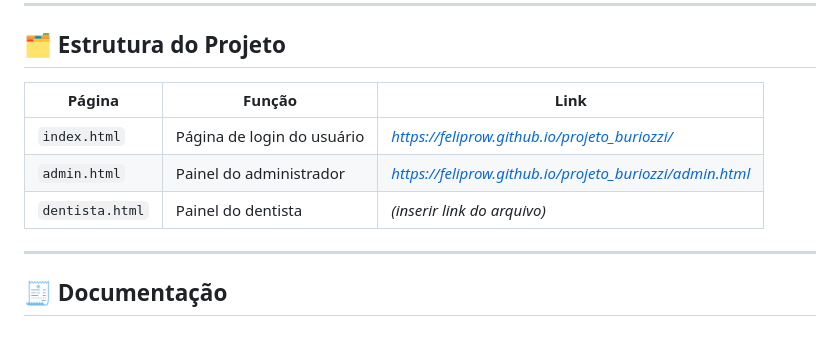
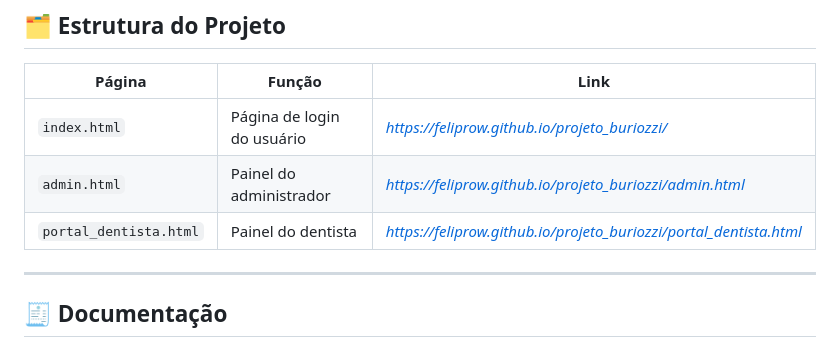
Before and after one commit to Feliprow/projeto_buriozzi, a Markdown page: README.md, the part around the change. Drawn GitHub-style.

Commit message:
Update link do painel dentista no README

```diff
--- a/README.md
+++ b/README.md
@@ -44,7 +44,7 @@ O foco principal é **otimizar o atendimento e a comunicação interna da clíni
 | --------------- | -------------------------- | --------------------------- |
 | `index.html`    | Página de login do usuário | *https://feliprow.github.io/projeto_buriozzi/* |
 | `admin.html`    | Painel do administrador    | *https://feliprow.github.io/projeto_buriozzi/admin.html* |
-| `dentista.html` | Painel do dentista         | *(inserir link do arquivo)* |
+| `portal_dentista.html` | Painel do dentista         | *https://feliprow.github.io/projeto_buriozzi/portal_dentista.html* |
 
 ---
 
```
